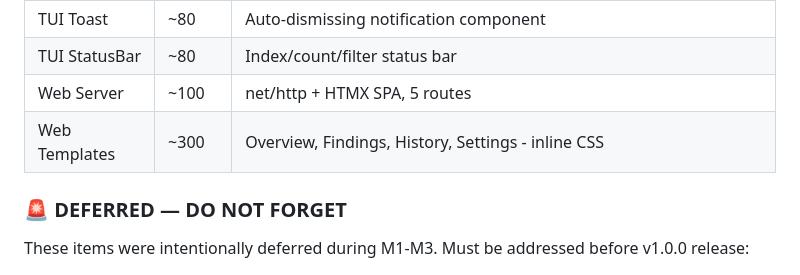
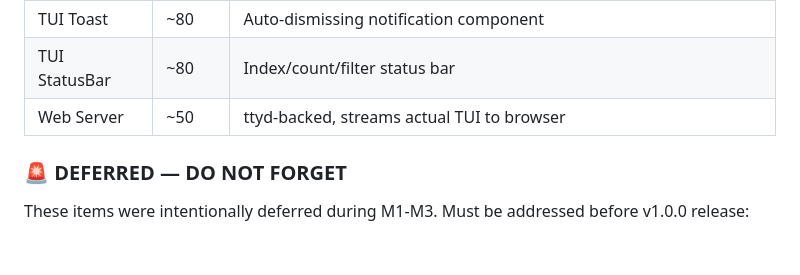
Before and after one commit to seolcu/hostveil, a Markdown page: AGENTS.md, the part around the change. Rendered like a GitHub page; blank space fills up the shorter version.

Commit message:
docs: update AGENTS.md web section to ttyd

```diff
--- a/AGENTS.md
+++ b/AGENTS.md
@@ -64,8 +64,7 @@ hostveil/
 | TUI Help | ~100 | Keyboard shortcut reference overlay |
 | TUI Toast | ~80 | Auto-dismissing notification component |
 | TUI StatusBar | ~80 | Index/count/filter status bar |
-| Web Server | ~100 | net/http + HTMX SPA, 5 routes |
-| Web Templates | ~300 | Overview, Findings, History, Settings - inline CSS |
+| Web Server | ~50 | ttyd-backed, streams actual TUI to browser |
 
 ### 🚨 DEFERRED — DO NOT FORGET
 
```
